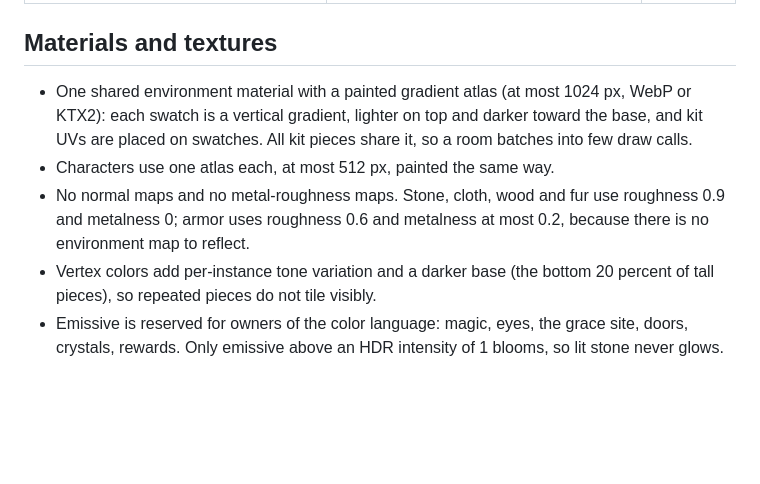
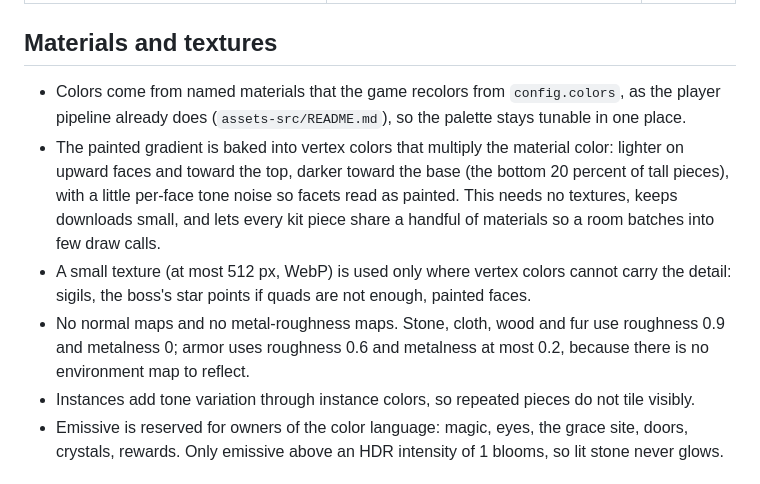
Before and after one commit to kucengorenji/aethergate-roguelike, a Markdown page: docs/design/style-guide.md, the part around the change. GitHub-like rendering; blank space fills up the shorter version.

```diff
--- a/docs/design/style-guide.md
+++ b/docs/design/style-guide.md
@@ -100,12 +100,13 @@ Triangles per asset after export.
 
 ## Materials and textures
 
-- One shared environment material with a painted gradient atlas (at most 1024 px, WebP or KTX2): each swatch is a vertical gradient, lighter on top and darker toward the base, and kit UVs are placed on swatches.
-  All kit pieces share it, so a room batches into few draw calls.
-- Characters use one atlas each, at most 512 px, painted the same way.
+- Colors come from named materials that the game recolors from `config.colors`, as the player pipeline already does (`assets-src/README.md`), so the palette stays tunable in one place.
+- The painted gradient is baked into vertex colors that multiply the material color: lighter on upward faces and toward the top, darker toward the base (the bottom 20 percent of tall pieces), with a little per-face tone noise so facets read as painted.
+  This needs no textures, keeps downloads small, and lets every kit piece share a handful of materials so a room batches into few draw calls.
+- A small texture (at most 512 px, WebP) is used only where vertex colors cannot carry the detail: sigils, the boss's star points if quads are not enough, painted faces.
 - No normal maps and no metal-roughness maps.
   Stone, cloth, wood and fur use roughness 0.9 and metalness 0; armor uses roughness 0.6 and metalness at most 0.2, because there is no environment map to reflect.
-- Vertex colors add per-instance tone variation and a darker base (the bottom 20 percent of tall pieces), so repeated pieces do not tile visibly.
+- Instances add tone variation through instance colors, so repeated pieces do not tile visibly.
 - Emissive is reserved for owners of the color language: magic, eyes, the grace site, doors, crystals, rewards.
   Only emissive above an HDR intensity of 1 blooms, so lit stone never glows.
 
```
Also changed, not shown: docs/specs/0017-ruin-kit.md (added, +48 -0 lines), docs/specs/0018-characters.md (added, +43 -0 lines).
